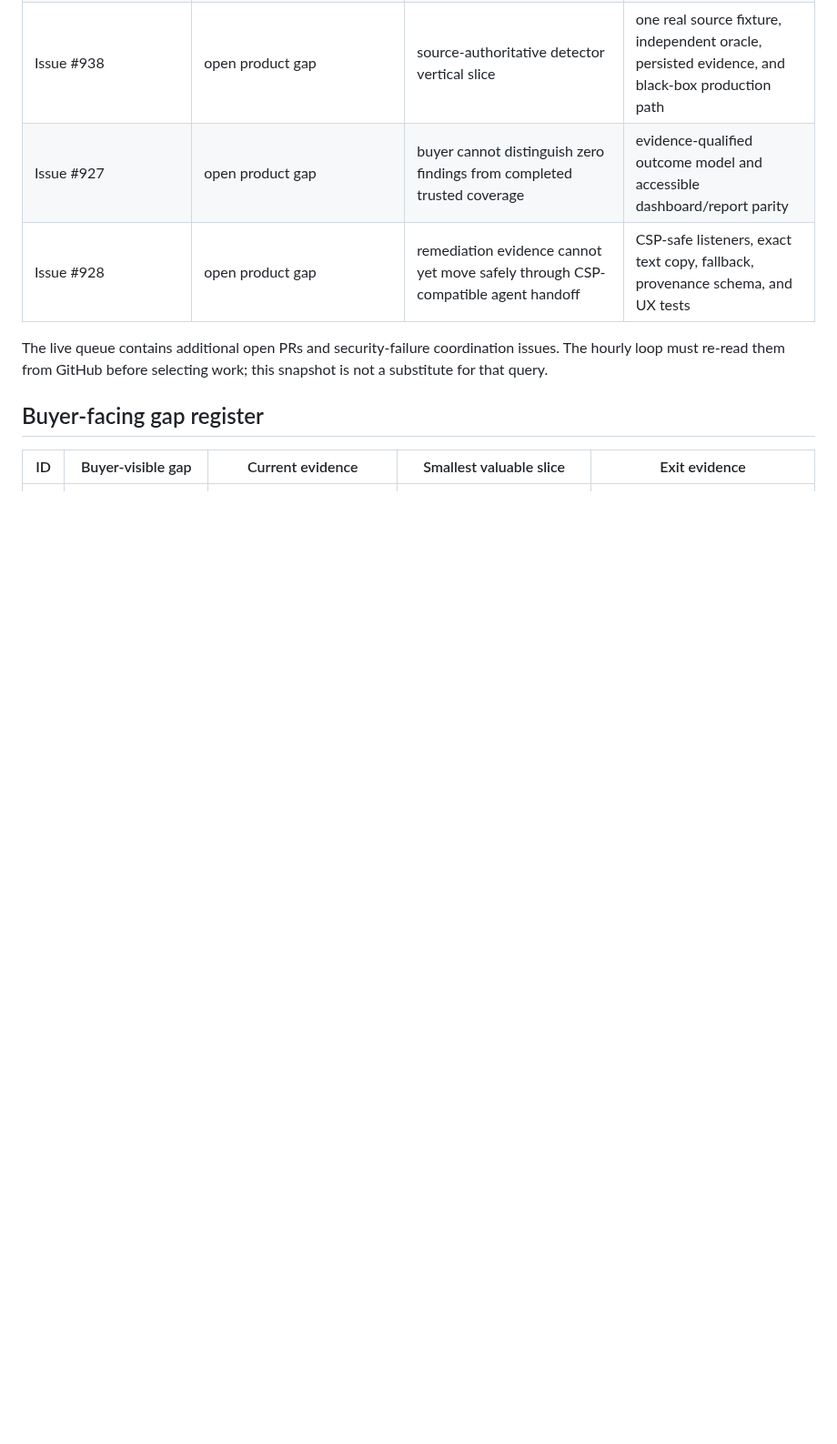
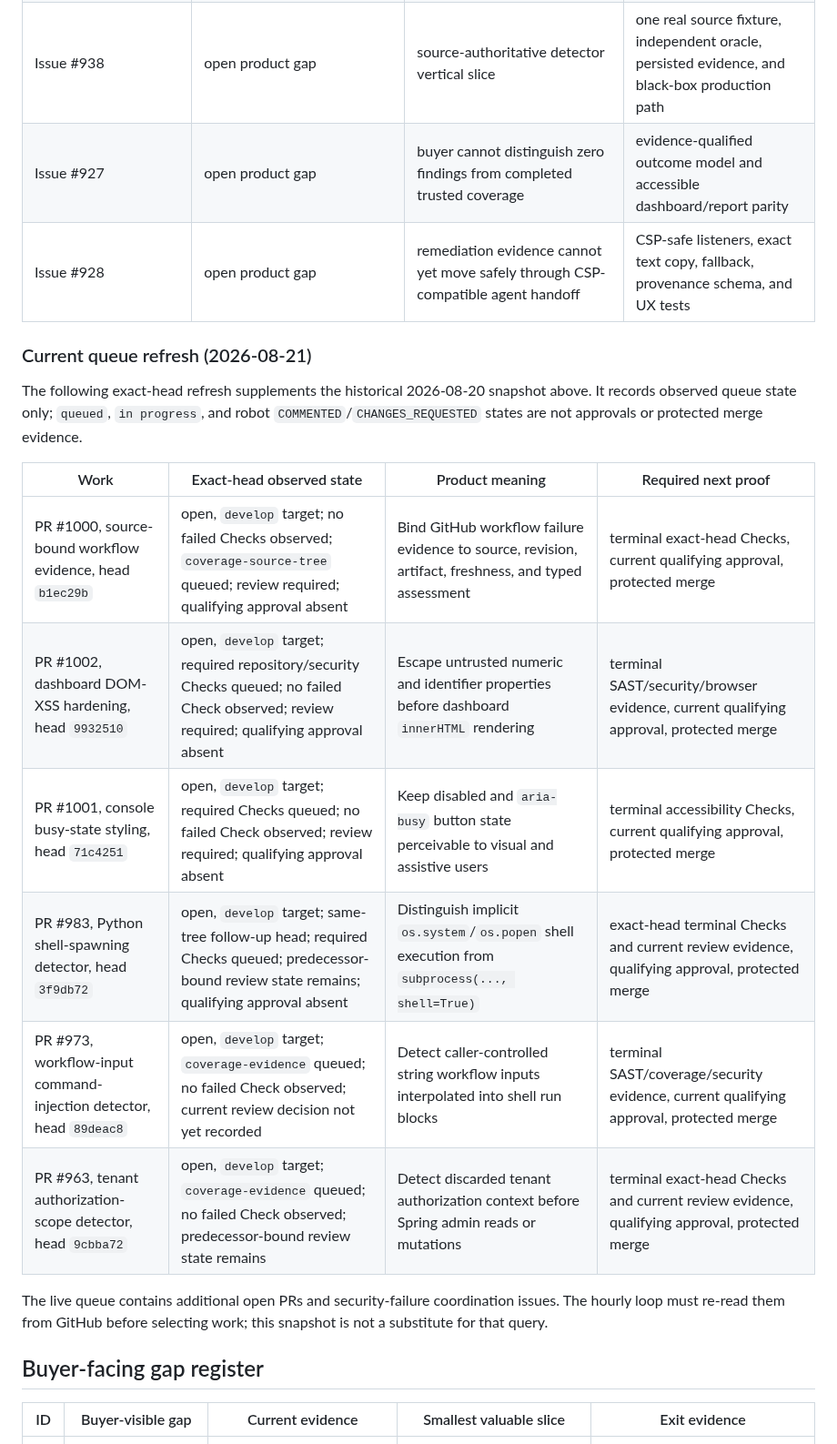
Before and after one commit to ContextualWisdomLab/appguardrail, a Markdown page: docs/product-technical-gap-baseline.md, the part around the change. Shown at 91% size. Drawn GitHub-style; blank space fills up the shorter version.

Commit message:
docs: refresh current PR gap evidence

```diff
--- a/docs/product-technical-gap-baseline.md
+++ b/docs/product-technical-gap-baseline.md
@@ -72,6 +72,22 @@ protected-branch truth.
 | Issue #938 | open product gap | source-authoritative detector vertical slice | one real source fixture, independent oracle, persisted evidence, and black-box production path |
 | Issue #927 | open product gap | buyer cannot distinguish zero findings from completed trusted coverage | evidence-qualified outcome model and accessible dashboard/report parity |
 | Issue #928 | open product gap | remediation evidence cannot yet move safely through CSP-compatible agent handoff | CSP-safe listeners, exact text copy, fallback, provenance schema, and UX tests |
+
+### Current queue refresh (2026-08-21)
+
+The following exact-head refresh supplements the historical 2026-08-20
+snapshot above. It records observed queue state only; `queued`, `in progress`,
+and robot `COMMENTED`/`CHANGES_REQUESTED` states are not approvals or protected
+merge evidence.
+
+| Work | Exact-head observed state | Product meaning | Required next proof |
+| --- | --- | --- | --- |
+| PR #1000, source-bound workflow evidence, head `b1ec29b` | open, `develop` target; no failed Checks observed; `coverage-source-tree` queued; review required; qualifying approval absent | Bind GitHub workflow failure evidence to source, revision, artifact, freshness, and typed assessment | terminal exact-head Checks, current qualifying approval, protected merge |
+| PR #1002, dashboard DOM-XSS hardening, head `9932510` | open, `develop` target; required repository/security Checks queued; no failed Check observed; review required; qualifying approval absent | Escape untrusted numeric and identifier properties before dashboard `innerHTML` rendering | terminal SAST/security/browser evidence, current qualifying approval, protected merge |
+| PR #1001, console busy-state styling, head `71c4251` | open, `develop` target; required Checks queued; no failed Check observed; review required; qualifying approval absent | Keep disabled and `aria-busy` button state perceivable to visual and assistive users | terminal accessibility Checks, current qualifying approval, protected merge |
+| PR #983, Python shell-spawning detector, head `3f9db72` | open, `develop` target; same-tree follow-up head; required Checks queued; predecessor-bound review state remains; qualifying approval absent | Distinguish implicit `os.system`/`os.popen` shell execution from `subprocess(..., shell=True)` | exact-head terminal Checks and current review evidence, qualifying approval, protected merge |
+| PR #973, workflow-input command-injection detector, head `89deac8` | open, `develop` target; `coverage-evidence` queued; no failed Check observed; current review decision not yet recorded | Detect caller-controlled string workflow inputs interpolated into shell run blocks | terminal SAST/coverage/security evidence, current qualifying approval, protected merge |
+| PR #963, tenant authorization-scope detector, head `9cbba72` | open, `develop` target; `coverage-evidence` queued; no failed Check observed; predecessor-bound review state remains | Detect discarded tenant authorization context before Spring admin reads or mutations | terminal exact-head Checks and current review evidence, qualifying approval, protected merge |
 
 The live queue contains additional open PRs and security-failure coordination
 issues. The hourly loop must re-read them from GitHub before selecting work;
```
